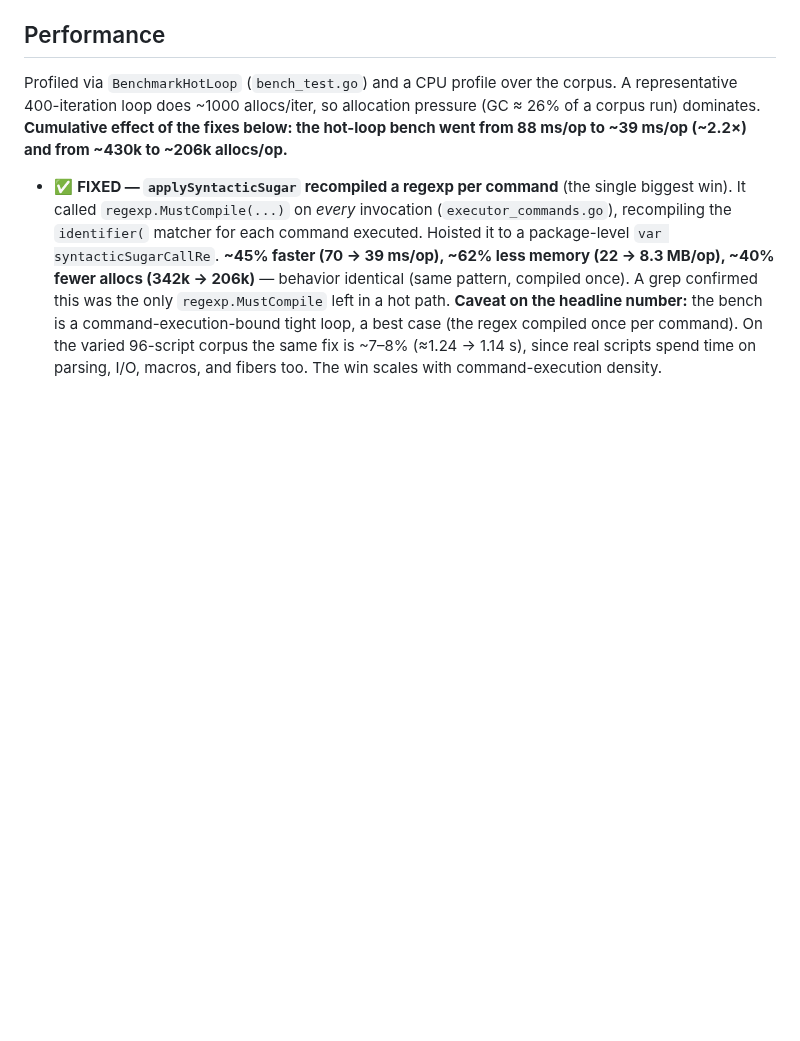
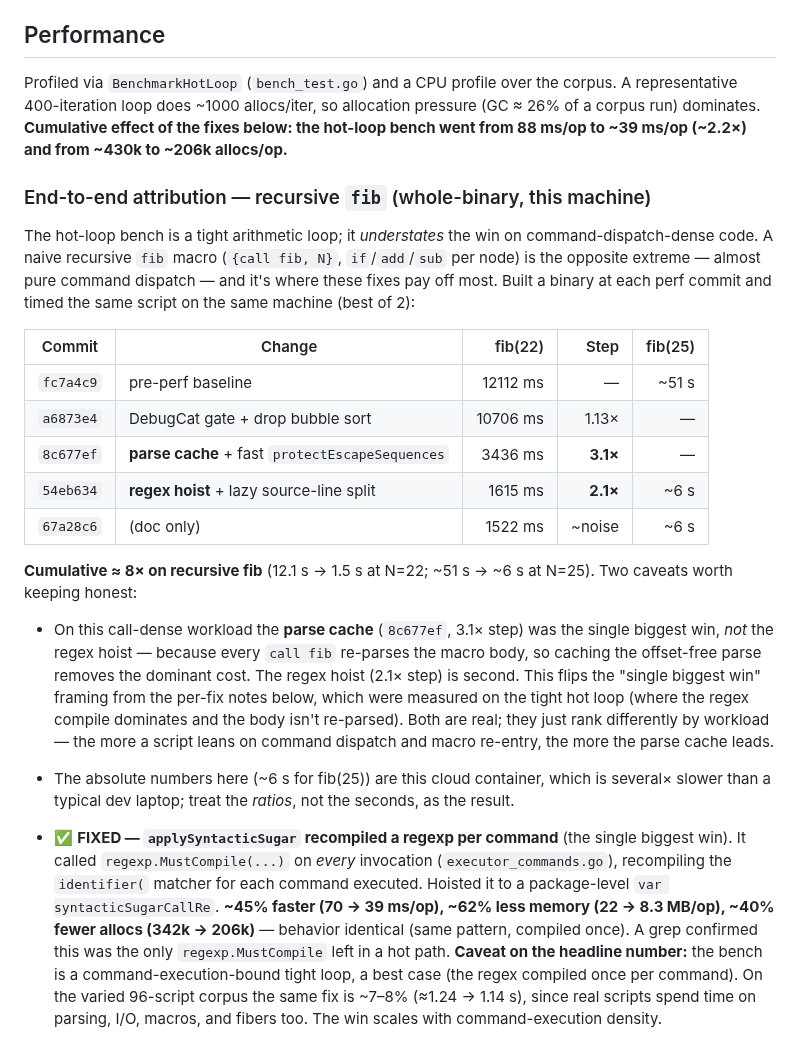
Before and after one commit to phroun/pawscript, a Markdown page: docs/code-review-2026-07.md, the part around the change. Drawn GitHub-style; blank space fills up the shorter version.

Commit message:
Doc: attribute the perf wins on a recursive-fib workload (~8x)
Built a binary at each perf commit and timed the same recursive fib
macro on the same machine. On command-dispatch-dense recursion the
cumulative speedup is ~8x (fib(22): 12.1s -> 1.5s; fib(25): ~51s -> ~6s),
far above the tight-hot-loop bench's 2.2x. Notably the parse cache
(8c677ef), not the regex hoist, is the single biggest step here, since
every `call fib` re-parses the macro body -- recorded that the
"biggest win" ranking is workload-dependent.

Co-Authored-By: Claude Opus 4.8 <noreply@anthropic.com>
Claude-Session: https://claude.ai/code/session_011YSyL8JdFdKCxkzbUUDwzm

```diff
--- a/docs/code-review-2026-07.md
+++ b/docs/code-review-2026-07.md
@@ -415,6 +415,37 @@ pressure (GC ≈ 26% of a corpus run) dominates. **Cumulative effect of the fixe
 below: the hot-loop bench went from 88 ms/op to ~39 ms/op (~2.2×) and from ~430k
 to ~206k allocs/op.**
 
+### End-to-end attribution — recursive `fib` (whole-binary, this machine)
+
+The hot-loop bench is a tight arithmetic loop; it *understates* the win on
+command-dispatch-dense code. A naive recursive `fib` macro (`{call fib, N}`,
+`if`/`add`/`sub` per node) is the opposite extreme — almost pure command
+dispatch — and it's where these fixes pay off most. Built a binary at each perf
+commit and timed the same script on the same machine (best of 2):
+
+| Commit | Change | fib(22) | Step | fib(25) |
+|---|---|---:|---:|---:|
+| `fc7a4c9` | pre-perf baseline | 12112 ms | — | ~51 s |
+| `a6873e4` | DebugCat gate + drop bubble sort | 10706 ms | 1.13× | — |
+| `8c677ef` | **parse cache** + fast `protectEscapeSequences` | 3436 ms | **3.1×** | — |
+| `54eb634` | **regex hoist** + lazy source-line split | 1615 ms | **2.1×** | ~6 s |
+| `67a28c6` | (doc only) | 1522 ms | ~noise | ~6 s |
+
+**Cumulative ≈ 8× on recursive fib** (12.1 s → 1.5 s at N=22; ~51 s → ~6 s at
+N=25). Two caveats worth keeping honest:
+
+- On this call-dense workload the **parse cache** (`8c677ef`, 3.1× step) was the
+  single biggest win, *not* the regex hoist — because every `call fib` re-parses
+  the macro body, so caching the offset-free parse removes the dominant cost. The
+  regex hoist (2.1× step) is second. This flips the "single biggest win" framing
+  from the per-fix notes below, which were measured on the tight hot loop (where
+  the regex compile dominates and the body isn't re-parsed). Both are real; they
+  just rank differently by workload — the more a script leans on command dispatch
+  and macro re-entry, the more the parse cache leads.
+- The absolute numbers here (~6 s for fib(25)) are this cloud container, which is
+  several× slower than a typical dev laptop; treat the *ratios*, not the seconds,
+  as the result.
+
 - ✅ **FIXED — `applySyntacticSugar` recompiled a regexp per command** (the single
   biggest win). It called `regexp.MustCompile(...)` on *every* invocation
   (`executor_commands.go`), recompiling the `identifier(` matcher for each command
```
